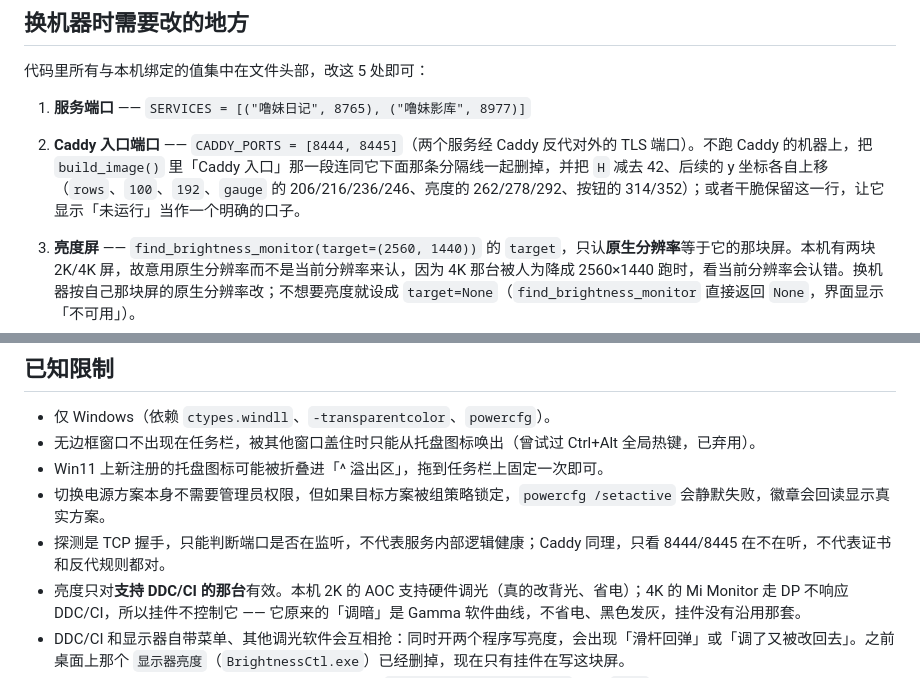
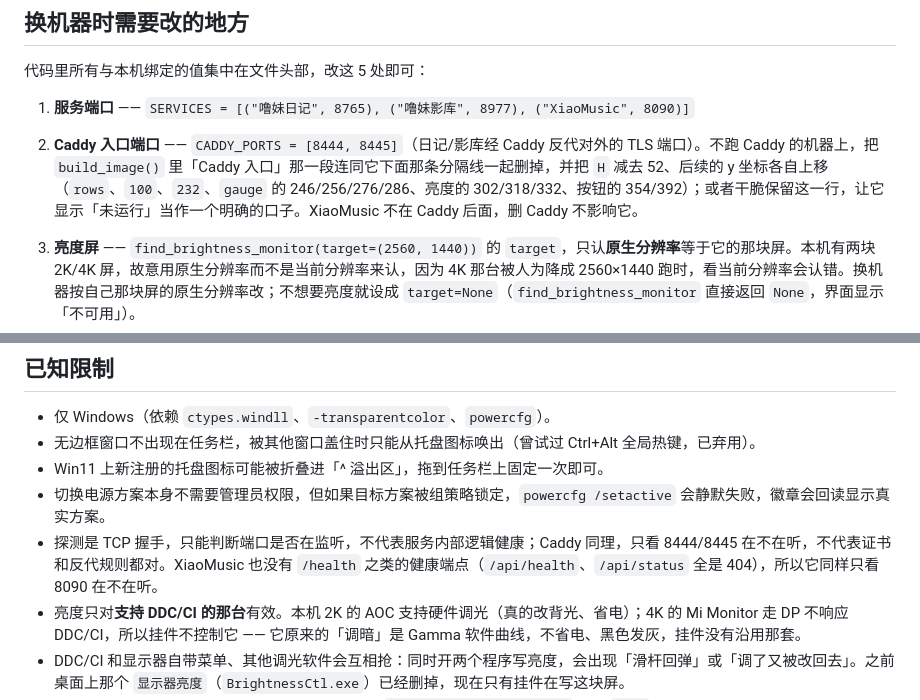
Before and after one commit to Appl3y3/AI, a Markdown page: lulu-watch/README.md, 2 parts joined by grey strips. GitHub-like rendering.

```diff
--- a/lulu-watch/README.md
+++ b/lulu-watch/README.md
@@ -69,8 +69,8 @@ python  widget.py --preview  :: 只渲染预览图 preview.png / preview_dark.pn
 
 代码里所有与本机绑定的值集中在文件头部，改这 5 处即可：
 
-1. **服务端口** —— `SERVICES = [("噜妹日记", 8765), ("噜妹影库", 8977)]`
-2. **Caddy 入口端口** —— `CADDY_PORTS = [8444, 8445]`（两个服务经 Caddy 反代对外的 TLS 端口）。不跑 Caddy 的机器上，把 `build_image()` 里「Caddy 入口」那一段连同它下面那条分隔线一起删掉，并把 `H` 减去 42、后续的 y 坐标各自上移（`rows`、`100`、`192`、`gauge` 的 206/216/236/246、亮度的 262/278/292、按钮的 314/352）；或者干脆保留这一行，让它显示「未运行」当作一个明确的口子。
+1. **服务端口** —— `SERVICES = [("噜妹日记", 8765), ("噜妹影库", 8977), ("XiaoMusic", 8090)]`
+2. **Caddy 入口端口** —— `CADDY_PORTS = [8444, 8445]`（日记/影库经 Caddy 反代对外的 TLS 端口）。不跑 Caddy 的机器上，把 `build_image()` 里「Caddy 入口」那一段连同它下面那条分隔线一起删掉，并把 `H` 减去 52、后续的 y 坐标各自上移（`rows`、`100`、`232`、`gauge` 的 246/256/276/286、亮度的 302/318/332、按钮的 354/392）；或者干脆保留这一行，让它显示「未运行」当作一个明确的口子。XiaoMusic 不在 Caddy 后面，删 Caddy 不影响它。
 3. **亮度屏** —— `find_brightness_monitor(target=(2560, 1440))` 的 `target`，只认**原生分辨率**等于它的那块屏。本机有两块 2K/4K 屏，故意用原生分辨率而不是当前分辨率来认，因为 4K 那台被人为降成 2560×1440 跑时，看当前分辨率会认错。换机器按自己那块屏的原生分辨率改；不想要亮度就设成 `target=None`（`find_brightness_monitor` 直接返回 `None`，界面显示「不可用」）。
 4. **电源方案 GUID** —— `SCHEMES` 字典与 `MODE_IDLE` / `MODE_NORMAL`。系统内置方案 GUID 是通用的：
 
@@ -117,7 +118,7 @@ python  widget.py --preview  :: 只渲染预览图 preview.png / preview_dark.pn
 - 无边框窗口不出现在任务栏，被其他窗口盖住时只能从托盘图标唤出（曾试过 Ctrl+Alt 全局热键，已弃用）。
 - Win11 上新注册的托盘图标可能被折叠进「^ 溢出区」，拖到任务栏上固定一次即可。
 - 切换电源方案本身不需要管理员权限，但如果目标方案被组策略锁定，`powercfg /setactive` 会静默失败，徽章会回读显示真实方案。
-- 探测是 TCP 握手，只能判断端口是否在监听，不代表服务内部逻辑健康；Caddy 同理，只看 8444/8445 在不在听，不代表证书和反代规则都对。
+- 探测是 TCP 握手，只能判断端口是否在监听，不代表服务内部逻辑健康；Caddy 同理，只看 8444/8445 在不在听，不代表证书和反代规则都对。XiaoMusic 也没有 `/health` 之类的健康端点（`/api/health`、`/api/status` 全是 404），所以它同样只看 8090 在不在听。
 - 亮度只对**支持 DDC/CI 的那台**有效。本机 2K 的 AOC 支持硬件调光（真的改背光、省电）；4K 的 Mi Monitor 走 DP 不响应 DDC/CI，所以挂件不控制它 —— 它原来的「调暗」是 Gamma 软件曲线，不省电、黑色发灰，挂件没有沿用那套。
 - DDC/CI 和显示器自带菜单、其他调光软件会互相抢：同时开两个程序写亮度，会出现「滑杆回弹」或「调了又被改回去」。之前桌面上那个 `显示器亮度`（`BrightnessCtl.exe`）已经删掉，现在只有挂件在写这块屏。
 - 亮度滑杆只在识别到显示器时才出现；识别不到（`find_brightness_monitor` 返回 `None`）时显示「不可用 / 这台显示器没响应 DDC/CI」，不会假装能调。
```
Also changed, not shown: other parts of lulu-watch/README.md (+8 -7 lines), lulu-watch/preview.png, lulu-watch/preview_dark.png, lulu-watch/screenshot.png, 1 other file.
